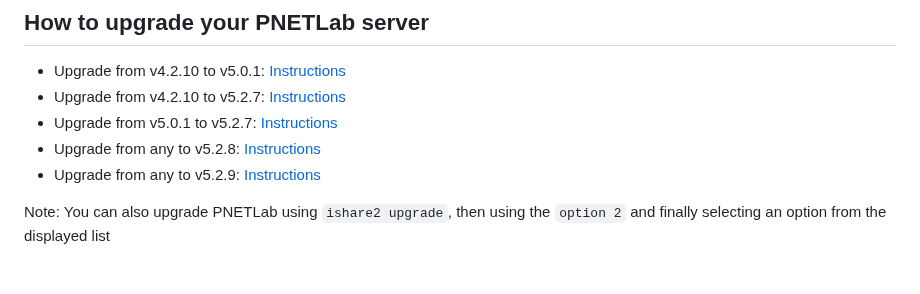
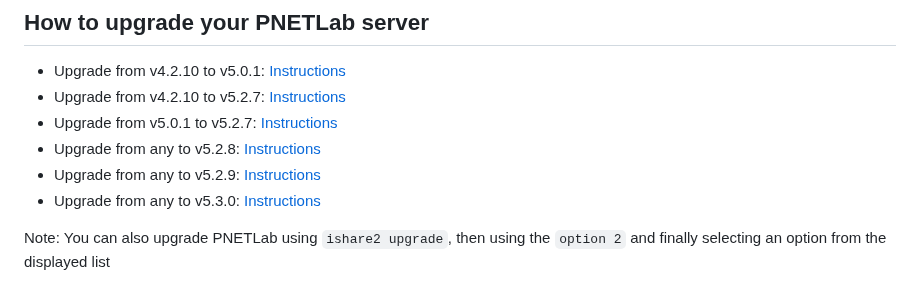
Before and after one commit to ishare2-org/ishare2-cli, a Markdown page: README.md, the part around the change. Rendered like a GitHub page.

```diff
--- a/README.md
+++ b/README.md
@@ -124,6 +124,7 @@ wget -O /usr/sbin/ishare2 https://raw.githubusercontent.com/pnetlabrepo/ishare2/
 - Upgrade from v5.0.1 to v5.2.7: [Instructions](https://github.com/pnetlabrepo/ishare2/tree/main/upgrades/from_5.0.1_to_5.2.7)
 - Upgrade from any to v5.2.8: [Instructions](https://github.com/pnetlabrepo/ishare2/tree/main/upgrades/from_any_to_5.2.8)
 - Upgrade from any to v5.2.9: [Instructions](https://github.com/pnetlabrepo/ishare2/tree/main/upgrades/from_any_to_5.2.9)
+- Upgrade from any to v5.3.0: [Instructions](https://github.com/pnetlabrepo/ishare2/tree/main/upgrades/from_any_to_5.3.0)
 
 Note: You can also upgrade PNETLab using `ishare2 upgrade`, then using the `option 2` and finally selecting an option from the displayed list
 
```
